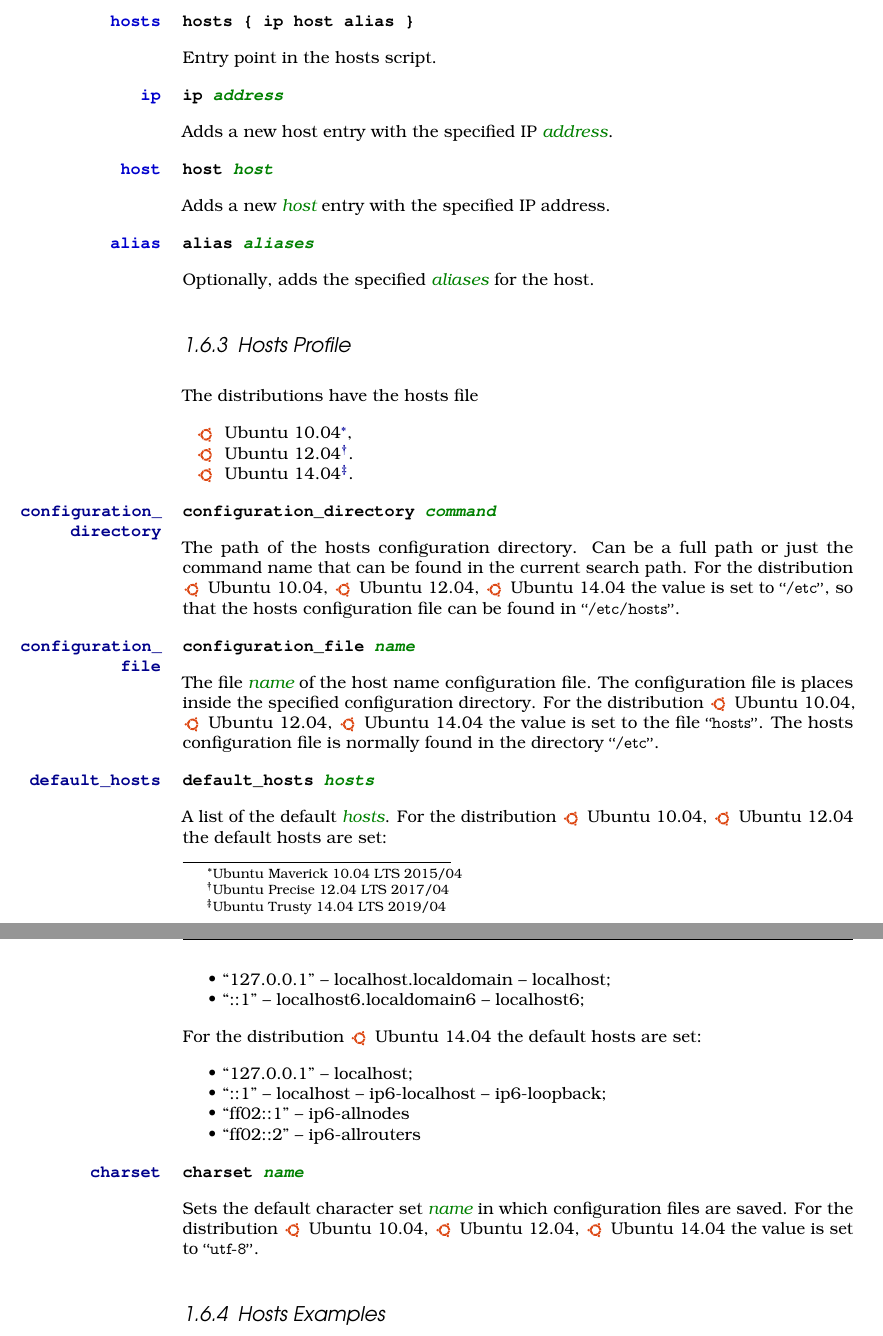
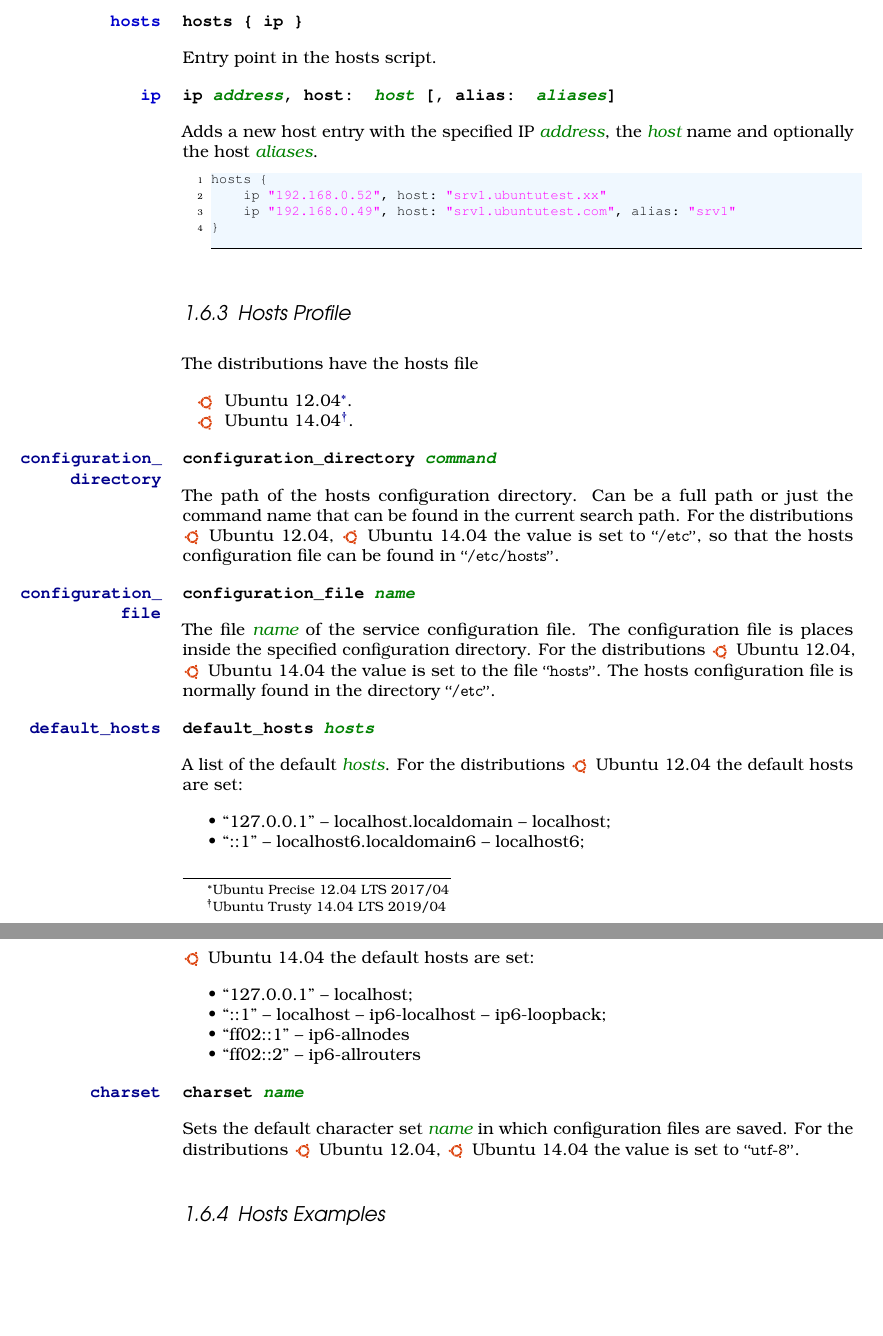
Before and after one commit to devent/sscontrol-docu, a LaTeX document (sscontrol-docu_en.tex, which reads hosts_profile_en.tex, hosts_script_en.tex): two parts of pages 30 and 31 of 47, joined at a grey line, cut so that both start at the same text, the shorter picture padded with empty space. Compiled offline with pdfLaTeX; an older LaTeX class or package is replaced by its successor.

Commit message:
Document hosts

```diff
--- a/hosts_profile_en.tex
+++ b/hosts_profile_en.tex
@@ -2,7 +2,6 @@
 
 The distributions have the hosts file
 \begin{compactitem}
-\item[\TheDistribution{ubuntu}] Ubuntu 10.04\footnote{\TheUbuntuMaverickLTSDate},
 \item[\TheDistribution{ubuntu}] Ubuntu 12.04\footnote{\TheUbuntuPreciseLTSDate}.
 \item[\TheDistribution{ubuntu}] Ubuntu 14.04\footnote{\TheUbuntuTrustyLTSDate}.
 \end{compactitem}
@@ -13,9 +12,8 @@ The distributions have the hosts file
 
 The path of the hosts configuration directory. Can be a full path or
 just the command name that can be found in the current search path.
-For the distribution
+For the distributions
 \begin{inparaitem}
-\item[\TheDistribution{ubuntu}] Ubuntu 10.04,
 \item[\TheDistribution{ubuntu}] Ubuntu 12.04,
 \item[\TheDistribution{ubuntu}] Ubuntu 14.04
 \end{inparaitem}
@@ -26,11 +24,10 @@ file can be found in \qcode{/etc/hosts}.
 \TheProperty[hosts:configuration_file]{configuration\_\\file}
 \TheProperty*[hosts!configuration\_file]{configuration\_file \Arg{name}}
 
-The file \Arg{name} of the host name configuration file. The configuration file
+The file \Arg{name} of the service configuration file. The configuration file
 is places inside the specified configuration directory.
-For the distribution
+For the distributions
 \begin{inparaitem}
-\item[\TheDistribution{ubuntu}] Ubuntu 10.04,
 \item[\TheDistribution{ubuntu}] Ubuntu 12.04,
 \item[\TheDistribution{ubuntu}] Ubuntu 14.04
 \end{inparaitem}
@@ -42,9 +39,8 @@ file is normally found in the directory \qcode{/etc}.
 \TheProperty*[hosts!default\_hosts]{default\_hosts \Arg{hosts}}
 
 A list of the default \Arg{hosts}.
-For the distribution
+For the distributions
 \begin{inparaitem}
-\item[\TheDistribution{ubuntu}] Ubuntu 10.04,
 \item[\TheDistribution{ubuntu}] Ubuntu 12.04
 \end{inparaitem}
 the default hosts are set:
@@ -53,7 +49,6 @@ the default hosts are set:
 \item ``::1'' -- localhost6.localdomain6 -- localhost6;
 \end{compactitem}
 
-For the distribution
 \begin{inparaitem}
 \item[\TheDistribution{ubuntu}] Ubuntu 14.04
 \end{inparaitem}
@@ -70,9 +65,8 @@ the default hosts are set:
 \TheProperty*[hosts!charset]{charset \Arg{name}}
 
 Sets the default character set \Arg{name} in which configuration files are
-saved. For the distribution
+saved. For the distributions
 \begin{inparaitem}
-\item[\TheDistribution{ubuntu}] Ubuntu 10.04,
 \item[\TheDistribution{ubuntu}] Ubuntu 12.04,
 \item[\TheDistribution{ubuntu}] Ubuntu 14.04
 \end{inparaitem}
--- a/hosts_script_en.tex
+++ b/hosts_script_en.tex
@@ -3,21 +3,19 @@
 \input{hosts_script_statements_en}
 
 \TheStatement{hosts}
-\TheStatement*[hosts]{hosts \{ ip host alias \}}
+\TheStatement*[hosts]{hosts \{ ip \}}
 
 Entry point in the hosts script.
 
 \TheStatement[hosts:ip]{ip}
-\TheStatement*[hosts!ip]{ip \Arg{address}}
+\TheStatement*[hosts!ip]{ip \Arg{address}, host: \Arg{host} [, alias: \Arg{aliases}]}
 
-Adds a new host entry with the specified IP \Arg{address}.
+Adds a new host entry with the specified IP \Arg{address}, the \Arg{host}
+name and optionally the host \Arg{aliases}.
 
-\TheStatement[hosts:host]{host}
-\TheStatement*[hosts!host]{host \Arg{host}}
-
-Adds a new \Arg{host} entry with the specified IP address.
-
-\TheStatement[hosts:alias]{alias}
-\TheStatement*[hosts!alias]{alias \Arg{aliases}}
-
-Optionally, adds the specified \Arg{aliases} for the host.
+\begin{lstlisting}[style=Java]
+hosts {
+    ip "192.168.0.52", host: "srv1.ubuntutest.xx"
+    ip "192.168.0.49", host: "srv1.ubuntutest.com", alias: "srv1"
+}
+\end{lstlisting}
```
Also changed, not shown: hosts_descr_en.tex (+1 -1 lines), hosts_examples_en.tex (+1 -1 lines), hosts_service_script.png (deleted).
